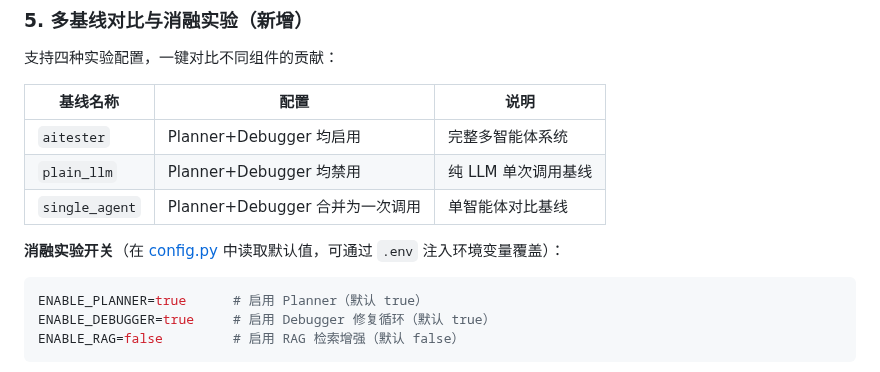
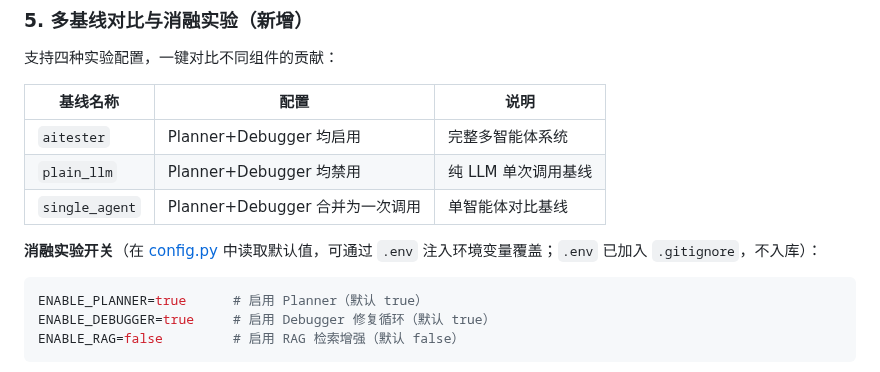
Before and after one commit to 1956178912/AITester, a Markdown page: README.md, the part around the change. Rendered like a GitHub page.

Commit message:
docs(readme): 消融实验开关配置位置措辞对齐（config.py 默认值 + .env 注入）

````diff
--- a/README.md
+++ b/README.md
@@ -343,7 +343,7 @@ Planner 在输出测试计划前，先对函数进行**输入域、输出域、
 | `plain_llm` | Planner+Debugger 均禁用 | 纯 LLM 单次调用基线 |
 | `single_agent` | Planner+Debugger 合并为一次调用 | 单智能体对比基线 |
 
-**消融实验开关**（在 [config.py](config.py) 中读取默认值，可通过 `.env` 注入环境变量覆盖）：
+**消融实验开关**（在 [config.py](config.py) 中读取默认值，可通过 `.env` 注入环境变量覆盖；`.env` 已加入 `.gitignore`，不入库）：
 ```bash
 ENABLE_PLANNER=true      # 启用 Planner（默认 true）
 ENABLE_DEBUGGER=true     # 启用 Debugger 修复循环（默认 true）
````
